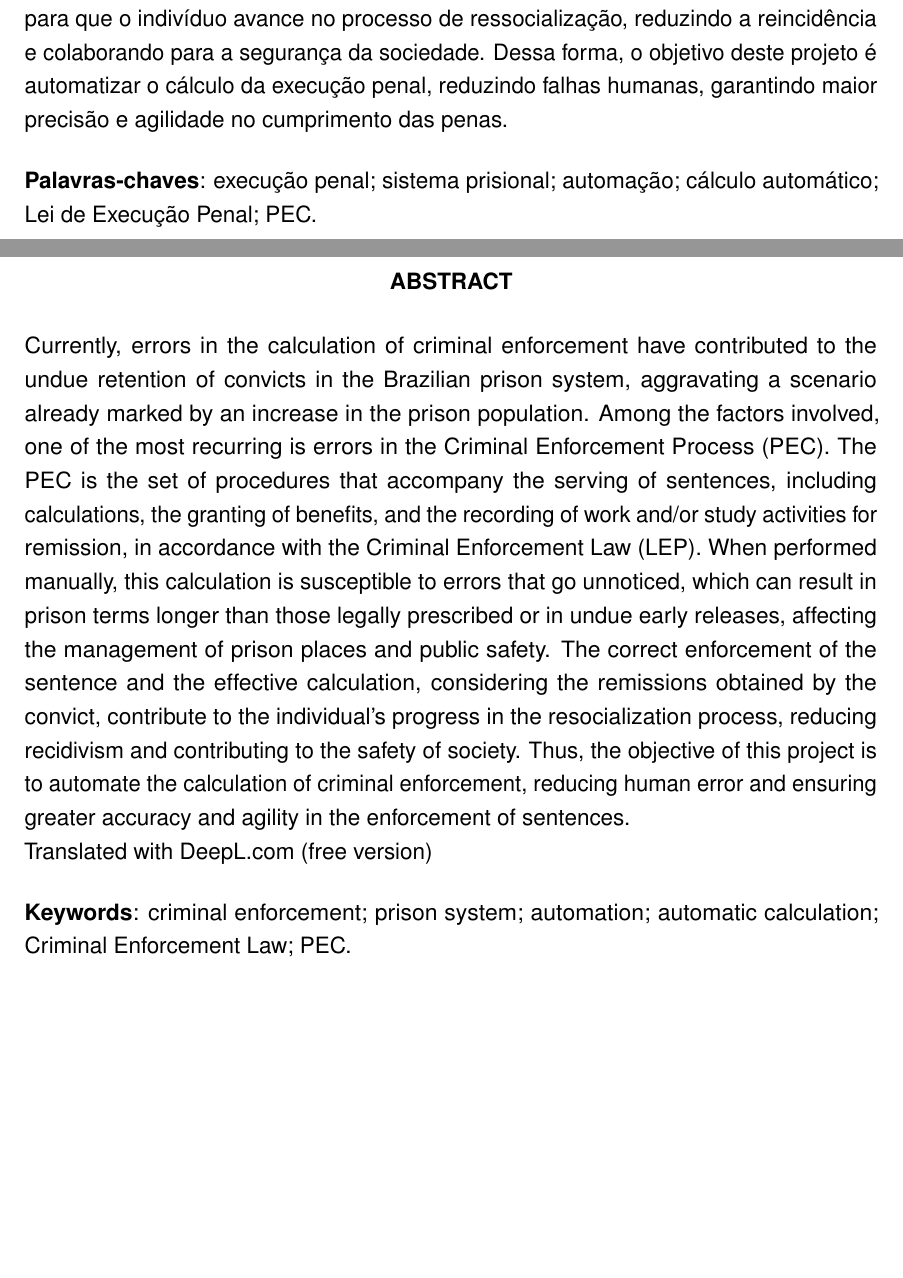
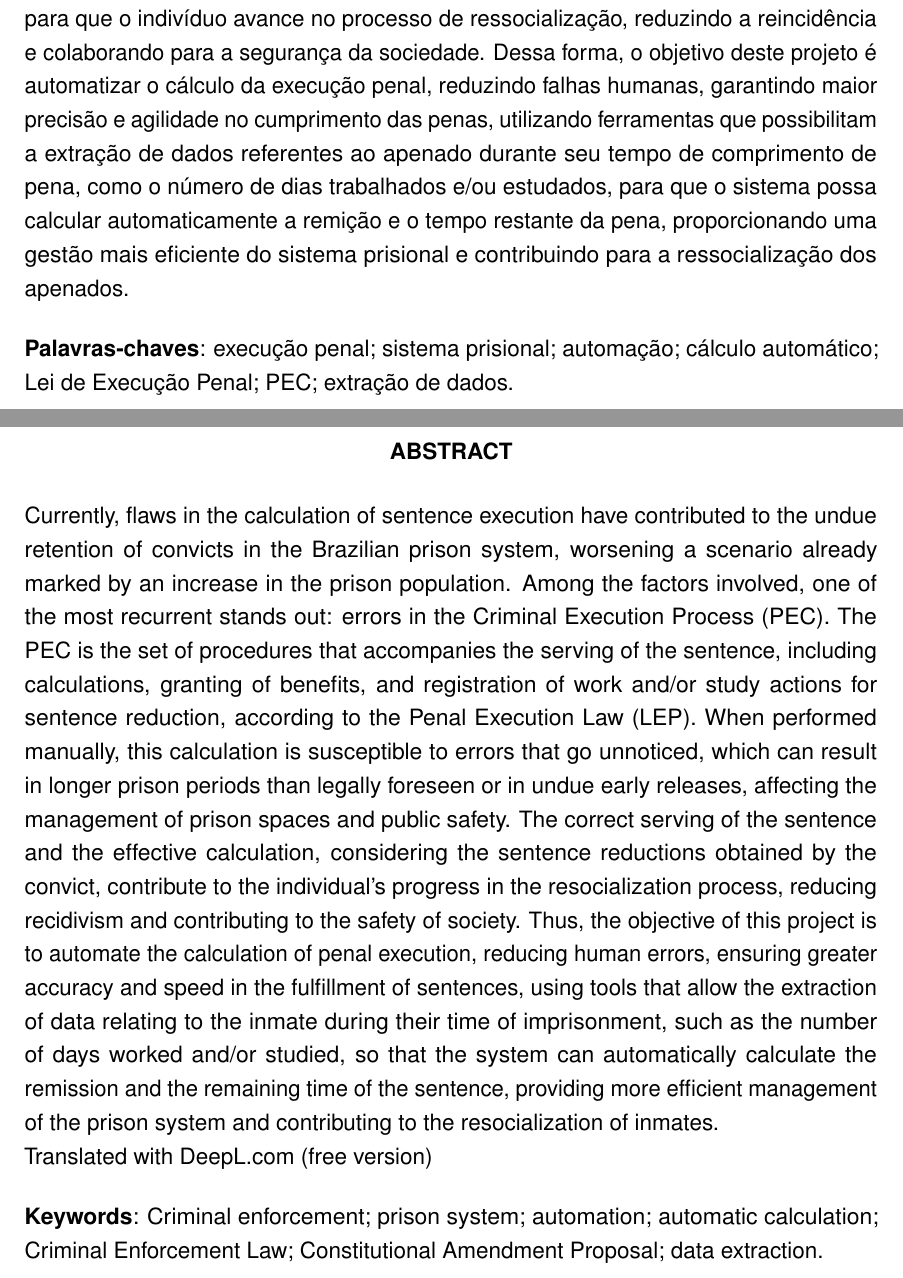
Before and after one commit to kaylannesantos/calpec_ep, a LaTeX thesis (documento.tex, which reads configuracoes/metadados.tex, pre-textual/resumo-lingua-estrangeira.tex, pre-textual/resumo.tex): two parts of pages 7 and 8 of 37 before the commit and two parts of pages 7 and 8 of 38 after it, joined at a grey line, cut so that both start at the same text, the shorter picture padded with empty space. Compiled offline with pdfLaTeX.

Commit message:
Update calpec

```diff
--- a/configuracoes/metadados.tex
+++ b/configuracoes/metadados.tex
@@ -16,7 +16,7 @@
 \local{Teresina, Piauí}
 
 %% Preâmbulo do trabalho
-\preambulo{Elaboração de Projeto de Pesquisa (monografia) apresentado como exigência parcial para obtenção do diploma do Curso de Análise e Desenvolvimento de Sistemas do Instituto Federal de Educação, Ciência e Tecnologia do Piauí, Campus Teresina Central.}
+\preambulo{Trabalho de Conclusão de Curso (monografia) apresentado como exigência parcial para obtenção do diploma do Curso de Análise e Desenvolvimento de Sistemas do Instituto Federal de Educação, Ciência e Tecnologia do Piauí, Campus Teresina Central.}
 
 %% Orientador
 %% "M\textsuperscript{e}." = Abreviação oficial para "Mestre"
--- a/pre-textual/resumo-lingua-estrangeira.tex
+++ b/pre-textual/resumo-lingua-estrangeira.tex
@@ -1,28 +1,13 @@
 %% Abstract (configurado para língua inglesa)
 \begin{resumo}[Abstract]			% Título do Resumo (Abstract = Resumo em inglês)
 \begin{otherlanguage*}{english}		% Língua do texto
-Currently, errors in the calculation of criminal enforcement have contributed to the undue
-retention of convicts in the Brazilian prison system, aggravating a scenario already marked
-by an increase in the prison population. Among the factors involved, one of the most
-recurring is errors in the Criminal Enforcement Process (PEC). The PEC is the
-set of procedures that accompany the serving of sentences, including calculations,
-the granting of benefits, and the recording of work and/or study activities for remission,
-in accordance with the Criminal Enforcement Law (LEP). When performed manually, this calculation
-is susceptible to errors that go unnoticed, which can result in prison terms
-longer than those legally prescribed or in undue early releases,
-affecting the management of prison places and public safety. The correct enforcement of the sentence and
-the effective calculation, considering the remissions obtained by the convict, contribute
-to the individual's progress in the resocialization process, reducing recidivism
-and contributing to the safety of society. Thus, the objective of this project is to
-automate the calculation of criminal enforcement, reducing human error and ensuring greater
-accuracy and agility in the enforcement of sentences.
+Currently, flaws in the calculation of sentence execution have contributed to the undue retention of convicts in the Brazilian prison system, worsening a scenario already marked by an increase in the prison population. Among the factors involved, one of the most recurrent stands out: errors in the Criminal Execution Process (PEC). The PEC is the set of procedures that accompanies the serving of the sentence, including calculations, granting of benefits, and registration of work and/or study actions for sentence reduction, according to the Penal Execution Law (LEP). When performed manually, this calculation is susceptible to errors that go unnoticed, which can result in longer prison periods than legally foreseen or in undue early releases, affecting the management of prison spaces and public safety. The correct serving of the sentence and the effective calculation, considering the sentence reductions obtained by the convict, contribute to the individual's progress in the resocialization process, reducing recidivism and contributing to the safety of society. Thus, the objective of this project is to automate the calculation of penal execution, reducing human errors, ensuring greater accuracy and speed in the fulfillment of sentences, using tools that allow the extraction of data relating to the inmate during their time of imprisonment, such as the number of days worked and/or studied, so that the system can automatically calculate the remission and the remaining time of the sentence, providing more efficient management of the prison system and contributing to the resocialization of inmates.
 
 Translated with DeepL.com (free version)
 
 \vspace{\onelineskip}
 \noindent
-\textbf{Keywords}: criminal enforcement; prison system; automation; automatic calculation;
-Criminal Enforcement Law; PEC.
+\textbf{Keywords}: Criminal enforcement; prison system; automation; automatic calculation; Criminal Enforcement Law; Constitutional Amendment Proposal; data extraction.
 \end{otherlanguage*}
 \end{resumo}
 
--- a/pre-textual/resumo.tex
+++ b/pre-textual/resumo.tex
@@ -1,9 +1,10 @@
 %% Resumo
 \begin{resumo}
-Atualmente, falhas no cálculo da execução penal têm contribuído para a permanência indevida de apenados no sistema prisional brasileiro, agravando um cenário já marcado pelo aumento da população carcerária. Entre os fatores envolvidos, destaca-se um dos mais recorrentes: erros no Processo de Execução Criminal (PEC). A PEC é o conjunto de procedimentos que acompanha o cumprimento da pena, incluindo cálculos, concessão de benefícios e registro das ações de trabalho e/ou estudo para remição, conforme a Lei de Execução Penal (LEP). Quando realizado manualmente, esse cálculo está suscetível a erros que passam despercebidos, podendo resultar em períodos de prisão mais longos do que o legalmente previsto ou em solturas antecipadas indevidas, afetando a gestão de vagas e a segurança pública. O cumprimento correto da pena e a efetivação do cálculo, considerando as remições obtidas pelo apenado, contribuem para que o indivíduo avance no processo de ressocialização, reduzindo a reincidência e colaborando para a segurança da sociedade. Dessa forma, o objetivo deste projeto é automatizar o cálculo da execução penal, reduzindo falhas humanas, garantindo maior precisão e agilidade no cumprimento das penas.
-
+Atualmente, falhas no cálculo da execução penal têm contribuído para a permanência indevida de apenados no sistema prisional brasileiro, agravando um cenário já marcado pelo aumento da população carcerária. Entre os fatores envolvidos, destaca-se um dos mais recorrentes: erros no Processo de Execução Criminal (PEC). A PEC é o conjunto de procedimentos que acompanha o cumprimento da pena, incluindo cálculos, concessão de benefícios e registro das ações de trabalho e/ou estudo para remição, conforme a Lei de Execução Penal (LEP). Quando realizado manualmente, esse cálculo está suscetível a erros que passam despercebidos, podendo resultar em períodos de prisão mais longos do que o legalmente previsto ou em solturas antecipadas indevidas, afetando a gestão de vagas e a segurança pública. O cumprimento correto da pena e a efetivação do cálculo, considerando as remições obtidas pelo apenado, contribuem para que o indivíduo avance no processo de ressocialização, reduzindo a reincidência e colaborando para a segurança da sociedade. Dessa forma, o objetivo deste projeto é automatizar o cálculo da execução penal, reduzindo falhas humanas, garantindo maior precisão e agilidade no cumprimento das penas, utilizando
+ferramentas que possibilitam a extração de dados referentes ao apenado durante seu
+tempo de comprimento de pena, como o número de dias trabalhados e/ou estudados, para que o sistema possa calcular automaticamente a remição e o tempo restante da pena, proporcionando uma gestão mais eficiente do sistema prisional e contribuindo para a ressocialização dos apenados.
 \vspace{\onelineskip}
 \noindent
 
-\textbf{Palavras-chaves}: execução penal; sistema prisional; automação; cálculo automático; Lei de Execução Penal; PEC.
+\textbf{Palavras-chaves}: execução penal; sistema prisional; automação; cálculo automático; Lei de Execução Penal; PEC; extração de dados.
 \end{resumo}
```
Also changed, not shown: capitulos/conclusao.tex (+1 -36 lines), estrutura/textual.tex (+1 -1 lines), documento.pdf, 9 other files.
